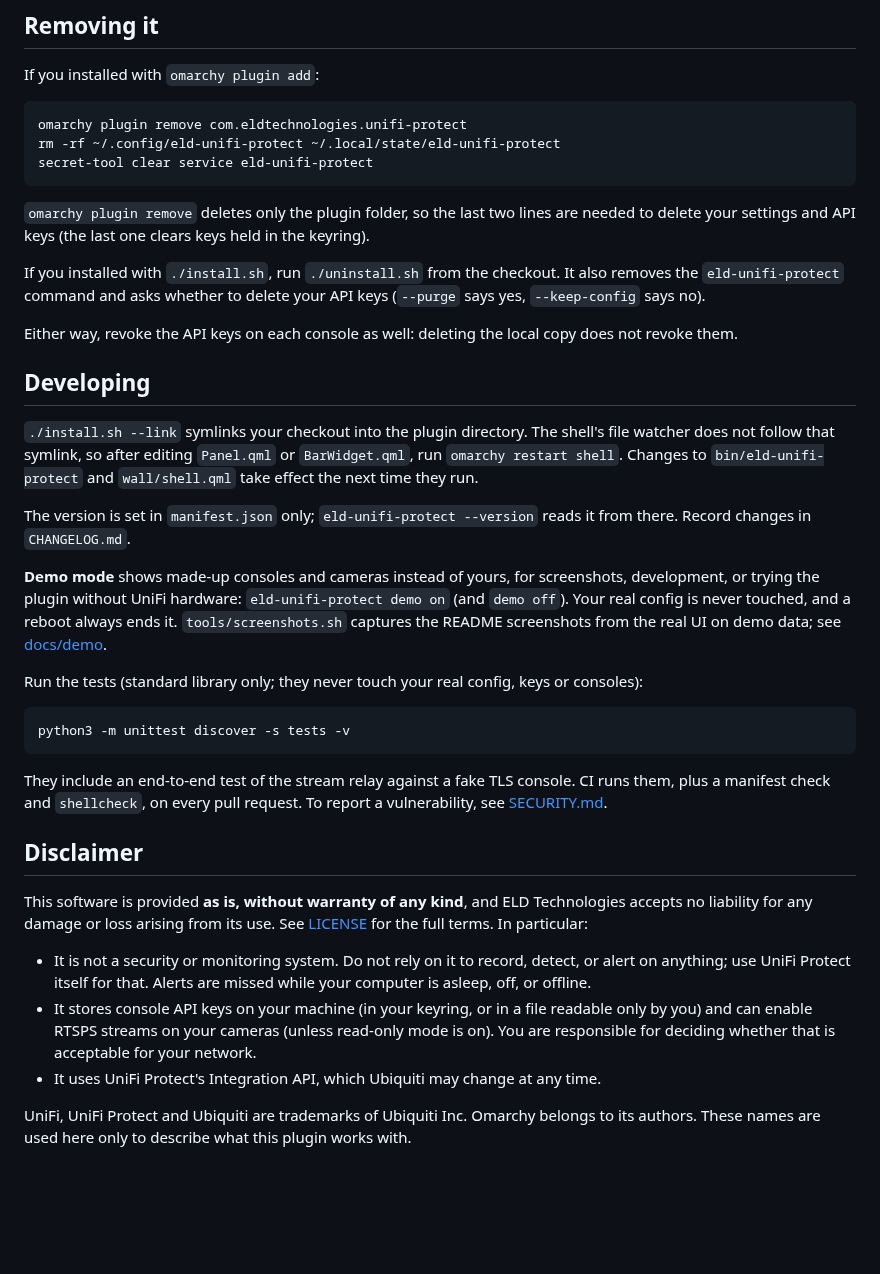
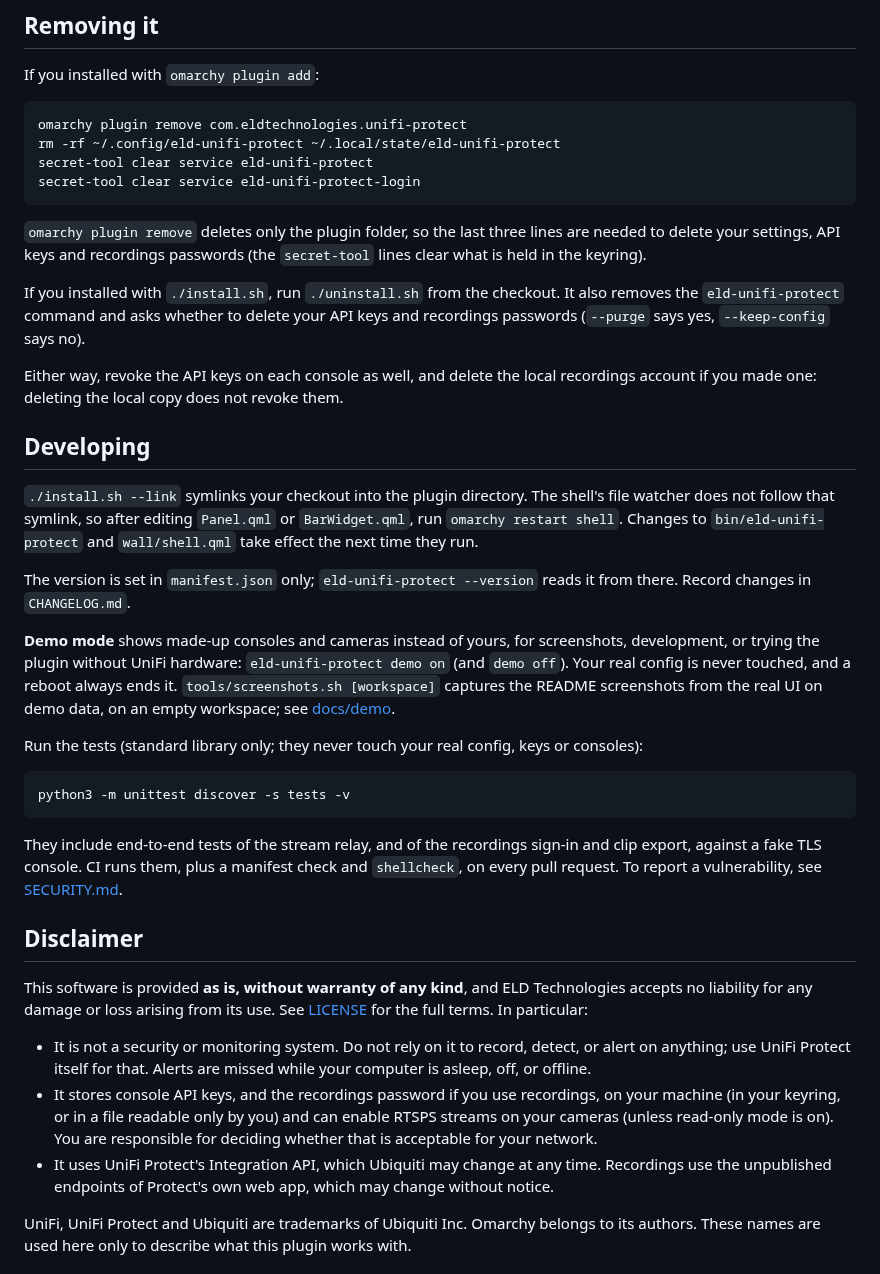
Before and after one commit to eldtechnologies/omarchy-plugin-unifi-protect, a Markdown page: README.md, the part around one of its changes. Rendered like a GitHub page; blank space fills up the shorter version.

````diff
--- a/README.md
+++ b/README.md
@@ -402,18 +409,21 @@ If you installed with `omarchy plugin add`:
 omarchy plugin remove com.eldtechnologies.unifi-protect
 rm -rf ~/.config/eld-unifi-protect ~/.local/state/eld-unifi-protect
 secret-tool clear service eld-unifi-protect
+secret-tool clear service eld-unifi-protect-login
 ```
 
-`omarchy plugin remove` deletes only the plugin folder, so the last two lines
-are needed to delete your settings and API keys (the last one clears keys
-held in the keyring).
+`omarchy plugin remove` deletes only the plugin folder, so the last three
+lines are needed to delete your settings, API keys and recordings passwords
+(the `secret-tool` lines clear what is held in the keyring).
 
 If you installed with `./install.sh`, run `./uninstall.sh` from the checkout.
 It also removes the `eld-unifi-protect` command and asks whether to delete your
-API keys (`--purge` says yes, `--keep-config` says no).
+API keys and recordings passwords (`--purge` says yes, `--keep-config` says
+no).
 
-Either way, revoke the API keys on each console as well: deleting the local
-copy does not revoke them.
+Either way, revoke the API keys on each console as well, and delete the local
+recordings account if you made one: deleting the local copy does not revoke
+them.
 
 ## Developing
 
@@ -429,9 +439,9 @@ it from there. Record changes in `CHANGELOG.md`.
 **Demo mode** shows made-up consoles and cameras instead of yours, for
 screenshots, development, or trying the plugin without UniFi hardware:
 `eld-unifi-protect demo on` (and `demo off`). Your real config is never
-touched, and a reboot always ends it. `tools/screenshots.sh` captures the
-README screenshots from the real UI on demo data; see
-[docs/demo](docs/demo/README.md).
+touched, and a reboot always ends it. `tools/screenshots.sh [workspace]`
+captures the README screenshots from the real UI on demo data, on an empty
+workspace; see [docs/demo](docs/demo/README.md).
 
 Run the tests (standard library only; they never touch your real config,
 keys or consoles):
@@ -440,8 +450,8 @@ keys or consoles):
 python3 -m unittest discover -s tests -v
 ```
 
-They include an end-to-end test of the stream relay against a fake TLS
-console. CI runs them, plus a manifest check and `shellcheck`, on every pull
+They include end-to-end tests of the stream relay, and of the recordings
+sign-in and clip export, against a fake TLS console. CI runs them, plus a manifest check and `shellcheck`, on every pull
 request. To report a vulnerability, see [SECURITY.md](SECURITY.md).
 
 ## Disclaimer
@@ -453,12 +463,14 @@ use. See [LICENSE](LICENSE) for the full terms. In particular:
 - It is not a security or monitoring system. Do not rely on it to record,
   detect, or alert on anything; use UniFi Protect itself for that. Alerts
   are missed while your computer is asleep, off, or offline.
-- It stores console API keys on your machine (in your keyring, or in a file
-  readable only by you) and can enable RTSPS streams on your cameras (unless
+- It stores console API keys, and the recordings password if you use
+  recordings, on your machine (in your keyring, or in a file readable only by
+  you) and can enable RTSPS streams on your cameras (unless
   read-only mode is on). You are responsible for deciding whether that is
   acceptable for your network.
 - It uses UniFi Protect's Integration API, which Ubiquiti may change at any
-  time.
+  time. Recordings use the unpublished endpoints of Protect's own web app,
+  which may change without notice.
 
 UniFi, UniFi Protect and Ubiquiti are trademarks of Ubiquiti Inc. Omarchy
 belongs to its authors. These names are used here only to describe what this
````
Also changed, not shown: other parts of README.md (+15 -8 lines), docs/screenshots/panel-alerts.png, docs/screenshots/panel-grid.jpg, docs/screenshots/panel-live.jpg, docs/screenshots/panel-recordings.jpg (added), docs/screenshots/wall.jpg, preview.jpg, 2 other files.
